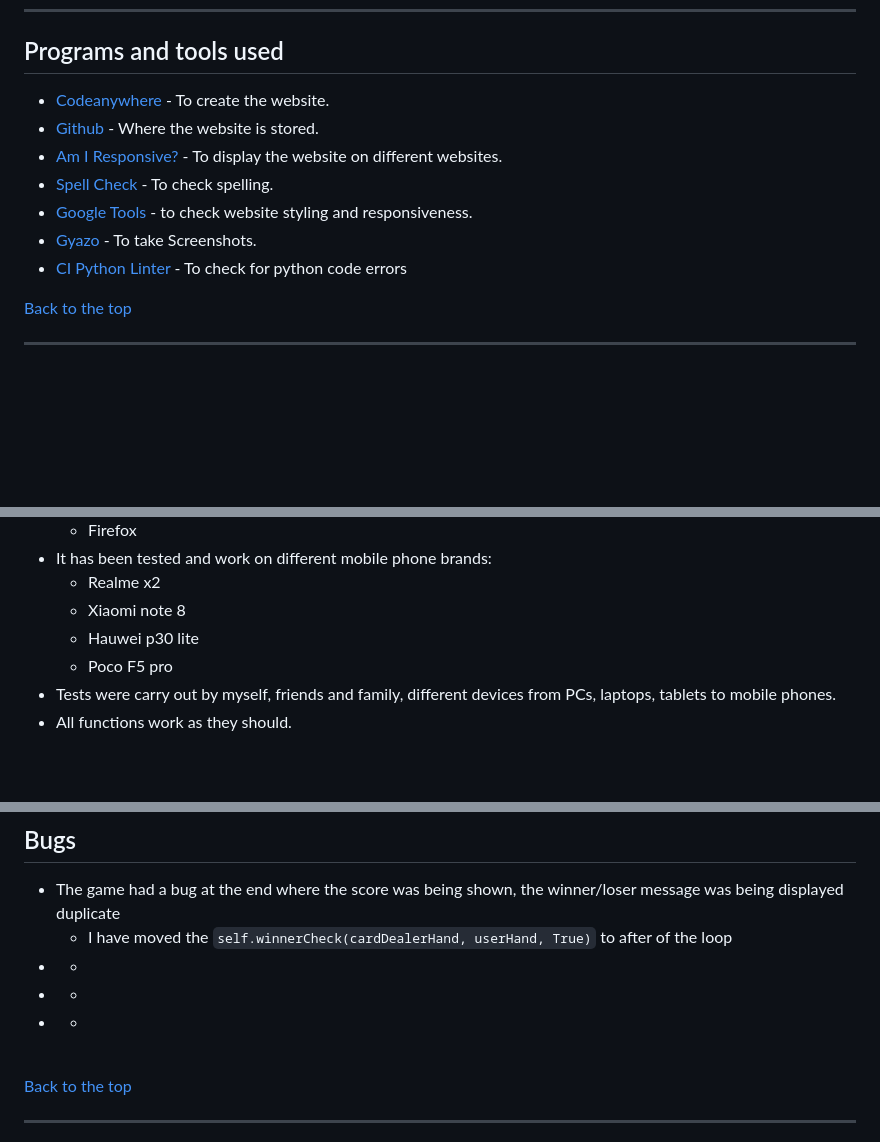
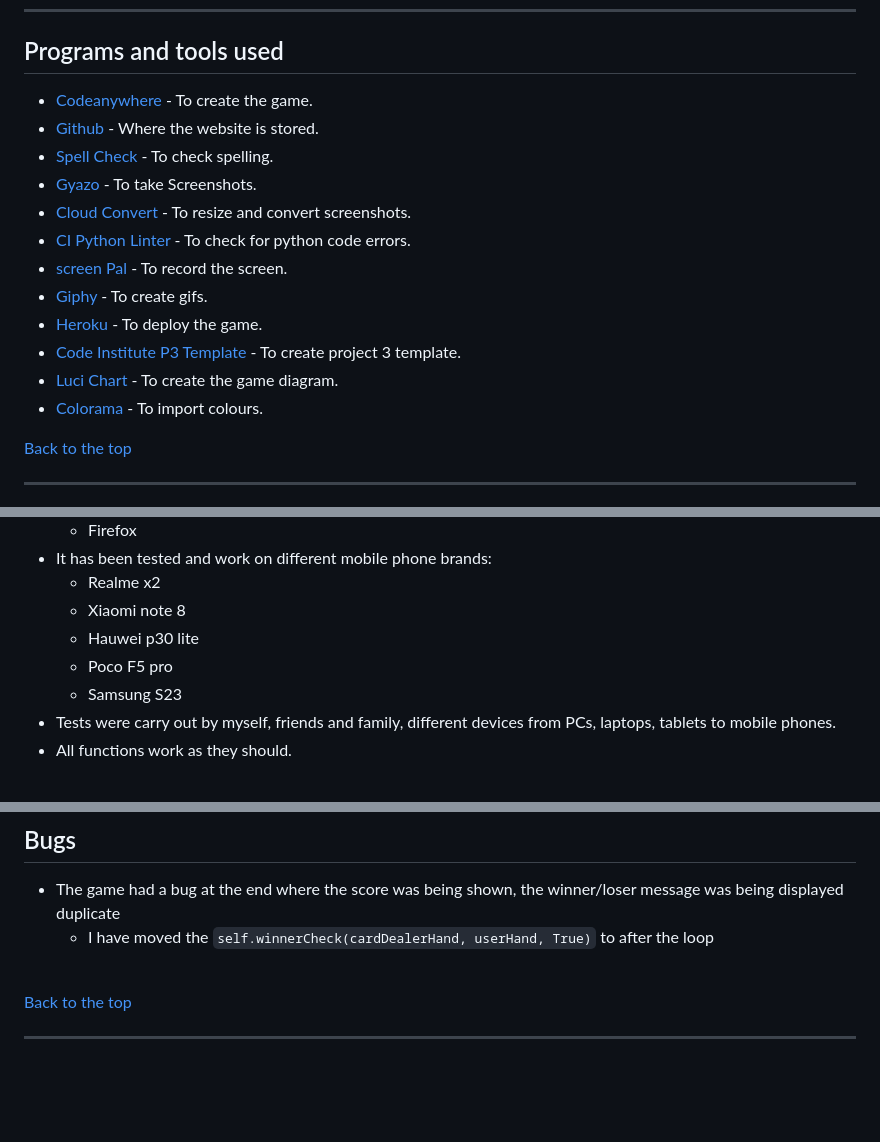
Before and after one commit to Code-Institute-Submissions/b1ndark-project3, a Markdown page: README.md, 3 parts joined by grey strips. GitHub-like rendering; blank space fills up the shorter version.

Commit message:
add used tools to readme file

````diff
--- a/README.md
+++ b/README.md
@@ -185,13 +185,18 @@ pip3 freeze > requirements.txt
 
 ## Programs and tools used
 
-- [Codeanywhere](https://app.codeanywhere.com/) - To create the website.
+- [Codeanywhere](https://app.codeanywhere.com/) - To create the game.
 - [Github](https://github.com/) - Where the website is stored.
-- [Am I Responsive?](https://ui.dev/amiresponsive) - To display the website on different websites.
 - [Spell Check](https://chrome.google.com/webstore/detail/webpage-spell-check/mgdhaoimpabdhmacaclbbjddhngchjik/related) - To check spelling.
-- [Google Tools](https://developer.chrome.com/docs/devtools/) - to check website styling and responsiveness.
 - [Gyazo](https://gyazo.com/) - To take Screenshots.
-- [CI Python Linter](https://pep8ci.herokuapp.com/#) - To check for python code errors
+- [Cloud Convert](https://cloudconvert.com/) - To resize and convert screenshots.
+- [CI Python Linter](https://pep8ci.herokuapp.com/) - To check for python code errors.
+- [screen Pal](https://screenpal.com/) - To record the screen.
+- [Giphy](https://giphy.com/create/gifmaker) - To create gifs.
+- [Heroku](https://dashboard.heroku.com/apps) - To deploy the game.
+- [Code Institute P3 Template](https://github.com/Code-Institute-Org/p3-template) - To create project 3 template.
+- [Luci Chart](https://www.lucidchart.com/pages/) - To create the game diagram.
+- [Colorama](https://pypi.org/project/colorama/) - To import colours.
 
 [Back to the top](#blackjack-game)
 
@@ -237,6 +242,7 @@ pip3 freeze > requirements.txt
   - Xiaomi note 8
   - Hauwei p30 lite
   - Poco F5 pro
+  - Samsung S23
 - Tests were carry out by myself, friends and family, different devices from PCs, laptops, tablets to mobile phones.
 - All functions work as they should.
  <br>
@@ -316,13 +322,7 @@ pip3 freeze > requirements.txt
 ## Bugs
 
 - The game had a bug at the end where the score was being shown, the winner/loser message was being displayed duplicate
-    - I have moved the ```self.winnerCheck(cardDealerHand, userHand, True)``` to after of the loop
--
-    -
--
-  -
--
-  -
+    - I have moved the ```self.winnerCheck(cardDealerHand, userHand, True)``` to after the loop
   <br>
 
 [Back to the top](#blackjack-game)
````
Also changed, not shown: other parts of README.md (+1 -1 lines).
